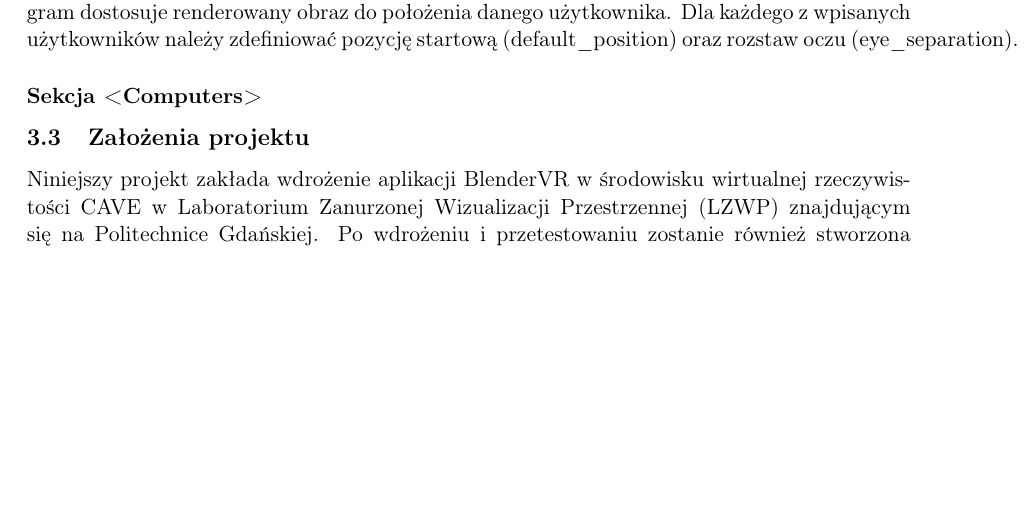
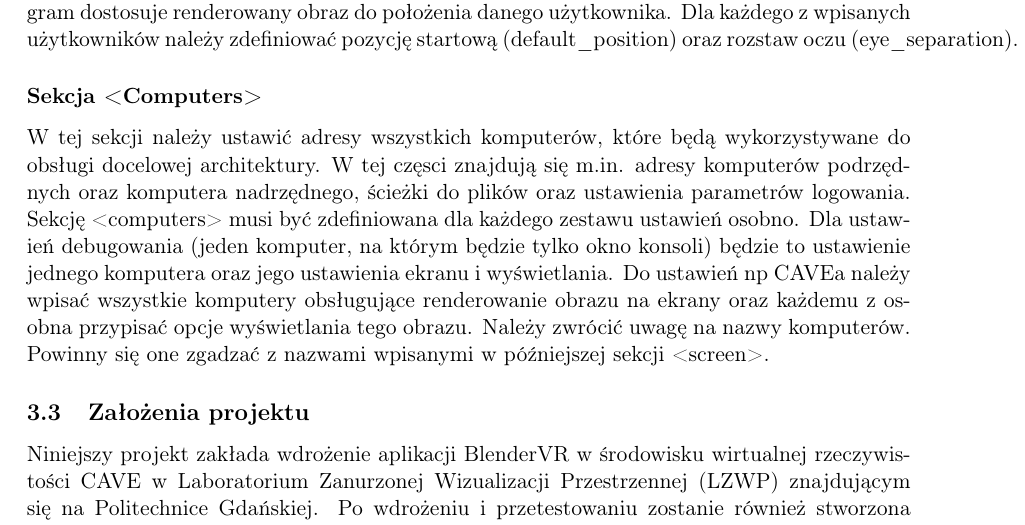
Before and after one commit to c-murgrabia/Magisterka, a LaTeX document (magisterka_lyx3.tex): part of page 16 of 20, cut so that both start at the same text, the shorter picture padded with empty space. Compiled offline with pdfLaTeX.

Commit message:
Rozbudowa sekcji pliku konfiguracyjnego: <computers>

```diff
--- a/magisterka_lyx3.tex
+++ b/magisterka_lyx3.tex
@@ -576,6 +576,8 @@ pozycję startową (default\_position) oraz rozstaw oczu (eye\_separation).
 
 \subsubsection*{Sekcja <Computers>}
 
+W tej sekcji należy ustawić adresy wszystkich komputerów, które będą wykorzystywane do obsługi docelowej architektury. W tej częsci znajdują się m.in. adresy komputerów podrzędnych oraz komputera nadrzędnego, ścieżki do plików oraz ustawienia parametrów logowania. Sekcję <computers> musi być zdefiniowana dla każdego zestawu ustawień osobno. Dla ustawień debugowania (jeden komputer, na którym będzie tylko okno konsoli) będzie to ustawienie jednego komputera oraz jego ustawienia ekranu i wyświetlania. Do ustawień np CAVEa należy wpisać wszystkie komputery obsługujące renderowanie obrazu na ekrany oraz każdemu z osobna przypisać opcje wyświetlania tego obrazu. Należy zwrócić uwagę na nazwy komputerów. Powinny się one zgadzać z nazwami wpisanymi w późniejszej sekcji <screen>.
+
 
 \subsection{Założenia projektu}
 
```
Also changed, not shown: 1 other file.
